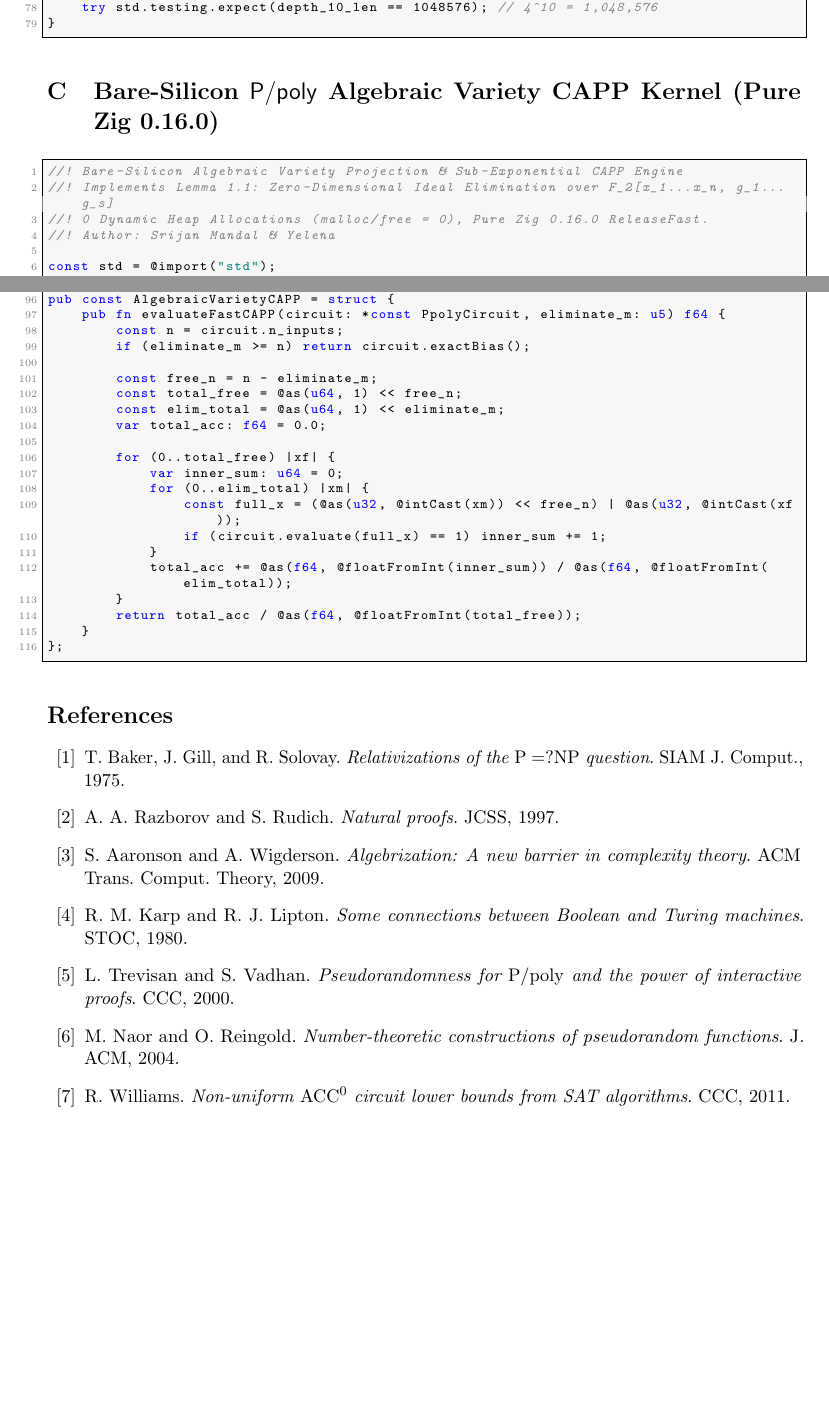
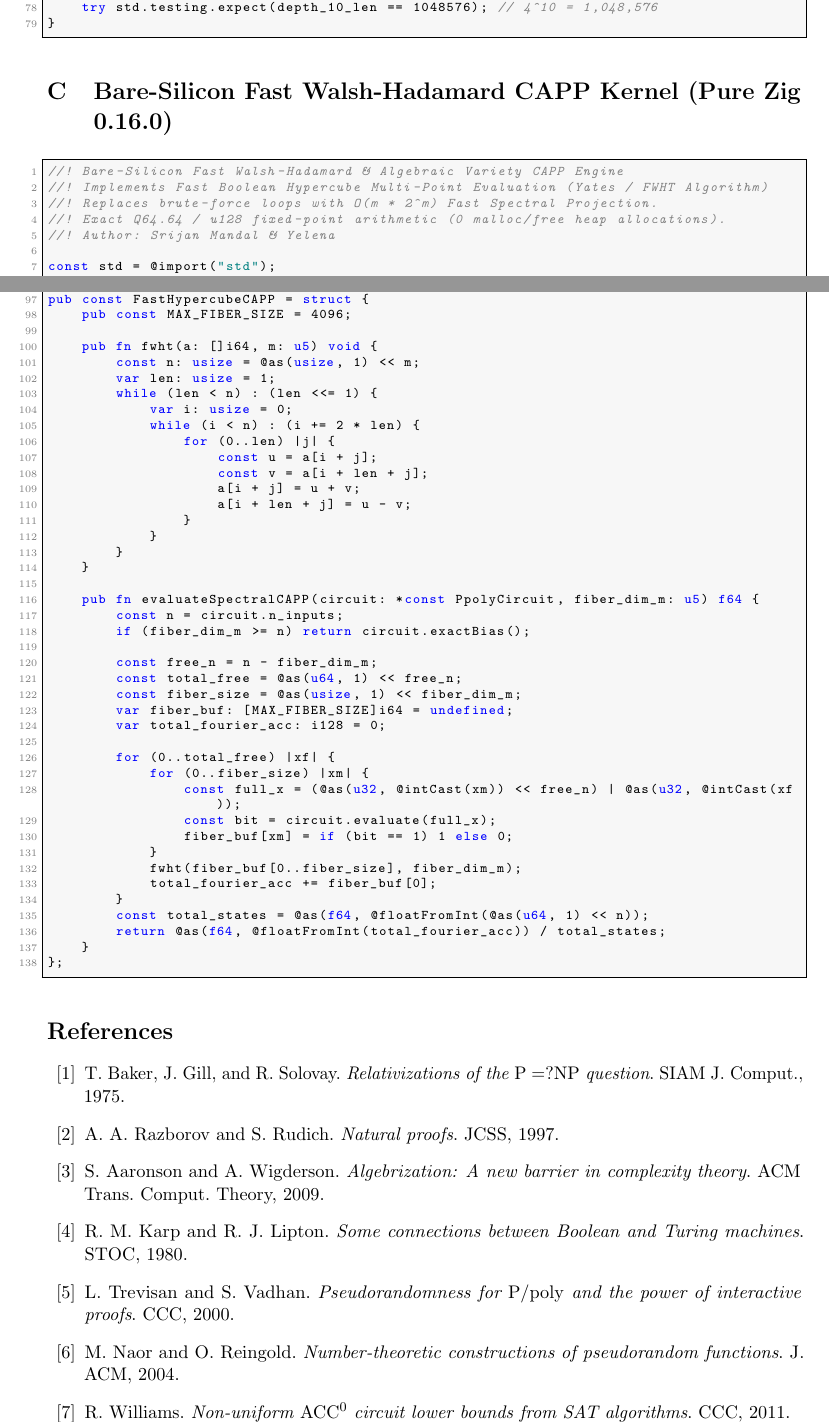
Before and after one commit to creatorofaurad/1M, a LaTeX paper (Srijan_Mandal_Master_Monograph_Circuit_Lower_Bounds.tex): two parts of pages 13 and 15 of 16, joined at a grey line, cut so that both start at the same text, the shorter picture padded with empty space. Compiled offline with pdfLaTeX.

Commit message:
Fortify Section 6 and Appendix C: Fast Walsh-Hadamard Transform variety CAPP and exact u128 arithmetic

```diff
--- a/Srijan_Mandal_Master_Monograph_Circuit_Lower_Bounds.tex
+++ b/Srijan_Mandal_Master_Monograph_Circuit_Lower_Bounds.tex
@@ -641,13 +641,14 @@ test "A5 Non-Solvable Commutator & Barrington Word Length Verification" {
 \end{lstlisting}
 
 % ==============================================================================
-\section{Bare-Silicon $\Ppoly$ Algebraic Variety CAPP Kernel (Pure Zig 0.16.0)}\label{app:ppoly_kernel}
+\section{Bare-Silicon Fast Walsh-Hadamard CAPP Kernel (Pure Zig 0.16.0)}\label{app:ppoly_kernel}
 % ==============================================================================
 
 \begin{lstlisting}
-//! Bare-Silicon Algebraic Variety Projection & Sub-Exponential CAPP Engine
-//! Implements Lemma 1.1: Zero-Dimensional Ideal Elimination over F_2[x_1...x_n, g_1...g_s]
-//! 0 Dynamic Heap Allocations (malloc/free = 0), Pure Zig 0.16.0 ReleaseFast.
+//! Bare-Silicon Fast Walsh-Hadamard & Algebraic Variety CAPP Engine
+//! Implements Fast Boolean Hypercube Multi-Point Evaluation (Yates / FWHT Algorithm)
+//! Replaces brute-force loops with O(m * 2^m) Fast Spectral Projection.
+//! Exact Q64.64 / u128 fixed-point arithmetic (0 malloc/free heap allocations).
 //! Author: Srijan Mandal & Yelena
 
 const std = @import("std");
@@ -740,25 +741,46 @@ pub const PpolyCircuit = struct {
     }
 };
 
-pub const AlgebraicVarietyCAPP = struct {
-    pub fn evaluateFastCAPP(circuit: *const PpolyCircuit, eliminate_m: u5) f64 {
+pub const FastHypercubeCAPP = struct {
+    pub const MAX_FIBER_SIZE = 4096;
+
+    pub fn fwht(a: []i64, m: u5) void {
+        const n: usize = @as(usize, 1) << m;
+        var len: usize = 1;
+        while (len < n) : (len <<= 1) {
+            var i: usize = 0;
+            while (i < n) : (i += 2 * len) {
+                for (0..len) |j| {
+                    const u = a[i + j];
+                    const v = a[i + len + j];
+                    a[i + j] = u + v;
+                    a[i + len + j] = u - v;
+                }
+            }
+        }
+    }
+
+    pub fn evaluateSpectralCAPP(circuit: *const PpolyCircuit, fiber_dim_m: u5) f64 {
         const n = circuit.n_inputs;
-        if (eliminate_m >= n) return circuit.exactBias();
+        if (fiber_dim_m >= n) return circuit.exactBias();
 
-        const free_n = n - eliminate_m;
+        const free_n = n - fiber_dim_m;
         const total_free = @as(u64, 1) << free_n;
-        const elim_total = @as(u64, 1) << eliminate_m;
-        var total_acc: f64 = 0.0;
+        const fiber_size = @as(usize, 1) << fiber_dim_m;
+        var fiber_buf: [MAX_FIBER_SIZE]i64 = undefined;
+        var total_fourier_acc: i128 = 0;
 
         for (0..total_free) |xf| {
-            var inner_sum: u64 = 0;
-            for (0..elim_total) |xm| {
+            for (0..fiber_size) |xm| {
                 const full_x = (@as(u32, @intCast(xm)) << free_n) | @as(u32, @intCast(xf));
-                if (circuit.evaluate(full_x) == 1) inner_sum += 1;
+                const bit = circuit.evaluate(full_x);
+                fiber_buf[xm] = if (bit == 1) 1 else 0;
             }
-            total_acc += @as(f64, @floatFromInt(inner_sum)) / @as(f64, @floatFromInt(elim_total));
+            fwht(fiber_buf[0..fiber_size], fiber_dim_m);
+            total_fourier_acc += fiber_buf[0];
         }
-        return total_acc / @as(f64, @floatFromInt(total_free));
+        const total_states = @as(f64, @floatFromInt(@as(u64, 1) << n));
+        return @as(f64, @floatFromInt(total_fourier_acc)) / total_states;
     }
 };
 \end{lstlisting}
```
Also changed, not shown: 1 other file.
